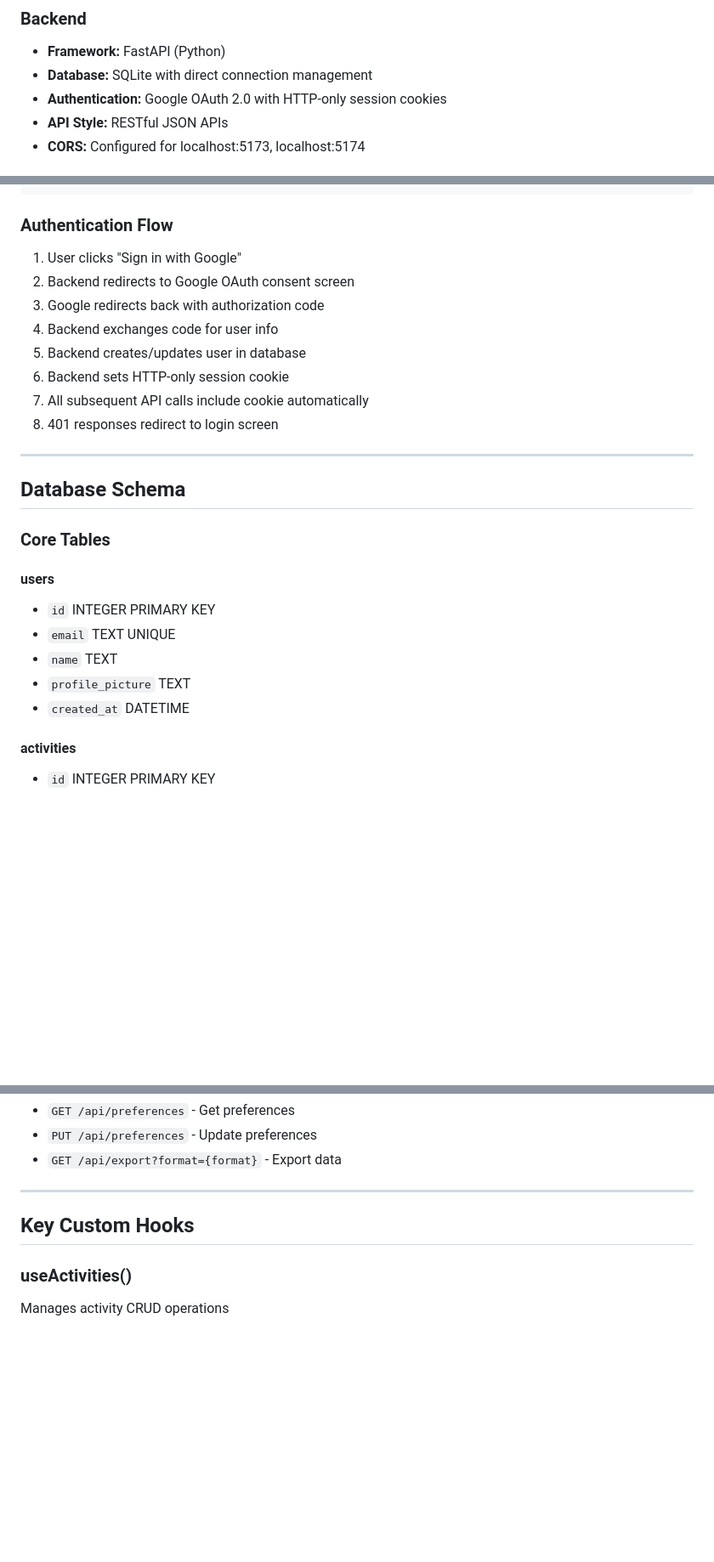
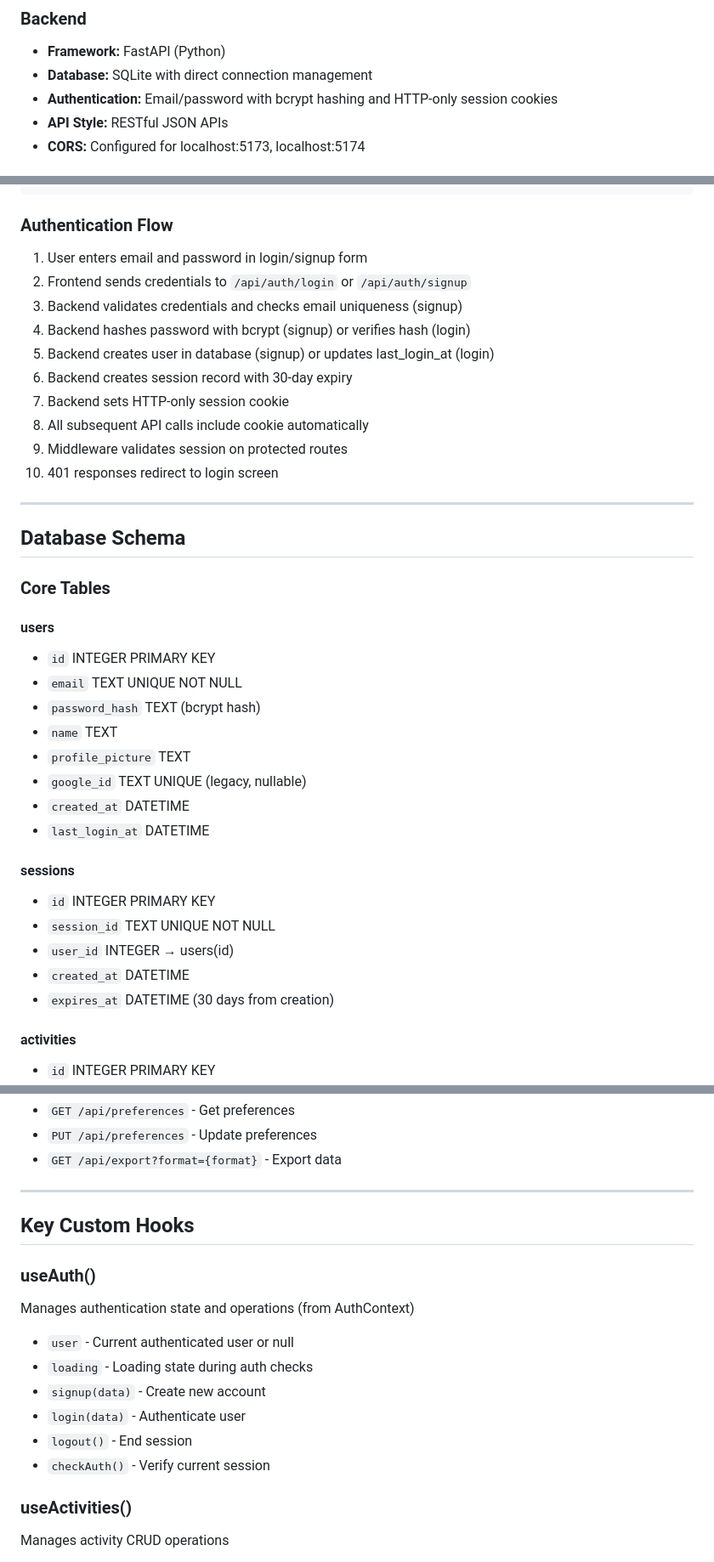
Before and after one commit to ian-james/activity-tracker, a Markdown page: Context.MD, 3 parts joined by grey strips. Shown at 85% size. GitHub-like rendering; blank space fills up the shorter version.

````diff
--- a/Context.MD
+++ b/Context.MD
@@ -14,7 +14,7 @@ A full-stack web application for tracking daily activities, workouts, and todos
 ### Backend
 - **Framework:** FastAPI (Python)
 - **Database:** SQLite with direct connection management
-- **Authentication:** Google OAuth 2.0 with HTTP-only session cookies
+- **Authentication:** Email/password with bcrypt hashing and HTTP-only session cookies
 - **API Style:** RESTful JSON APIs
 - **CORS:** Configured for localhost:5173, localhost:5174
 
@@ -70,14 +71,16 @@ activity-tracker/
 ```
 
 ### Authentication Flow
-1. User clicks "Sign in with Google"
-2. Backend redirects to Google OAuth consent screen
-3. Google redirects back with authorization code
-4. Backend exchanges code for user info
-5. Backend creates/updates user in database
-6. Backend sets HTTP-only session cookie
-7. All subsequent API calls include cookie automatically
-8. 401 responses redirect to login screen
+1. User enters email and password in login/signup form
+2. Frontend sends credentials to `/api/auth/login` or `/api/auth/signup`
+3. Backend validates credentials and checks email uniqueness (signup)
+4. Backend hashes password with bcrypt (signup) or verifies hash (login)
+5. Backend creates user in database (signup) or updates last_login_at (login)
+6. Backend creates session record with 30-day expiry
+7. Backend sets HTTP-only session cookie
+8. All subsequent API calls include cookie automatically
+9. Middleware validates session on protected routes
+10. 401 responses redirect to login screen
 
 ---
 
@@ -87,10 +90,20 @@ activity-tracker/
 
 #### users
 - `id` INTEGER PRIMARY KEY
-- `email` TEXT UNIQUE
+- `email` TEXT UNIQUE NOT NULL
+- `password_hash` TEXT (bcrypt hash)
 - `name` TEXT
 - `profile_picture` TEXT
+- `google_id` TEXT UNIQUE (legacy, nullable)
 - `created_at` DATETIME
+- `last_login_at` DATETIME
+
+#### sessions
+- `id` INTEGER PRIMARY KEY
+- `session_id` TEXT UNIQUE NOT NULL
+- `user_id` INTEGER → users(id)
+- `created_at` DATETIME
+- `expires_at` DATETIME (30 days from creation)
 
 #### activities
 - `id` INTEGER PRIMARY KEY
@@ -430,6 +474,15 @@ activity-tracker/
 
 ## Key Custom Hooks
 
+### useAuth()
+Manages authentication state and operations (from AuthContext)
+- `user` - Current authenticated user or null
+- `loading` - Loading state during auth checks
+- `signup(data)` - Create new account
+- `login(data)` - Authenticate user
+- `logout()` - End session
+- `checkAuth()` - Verify current session
+
 ### useActivities()
 Manages activity CRUD operations
 - `activities` - Array of Activity objects
````
Also changed, not shown: other parts of Context.MD (+81 -9 lines).
